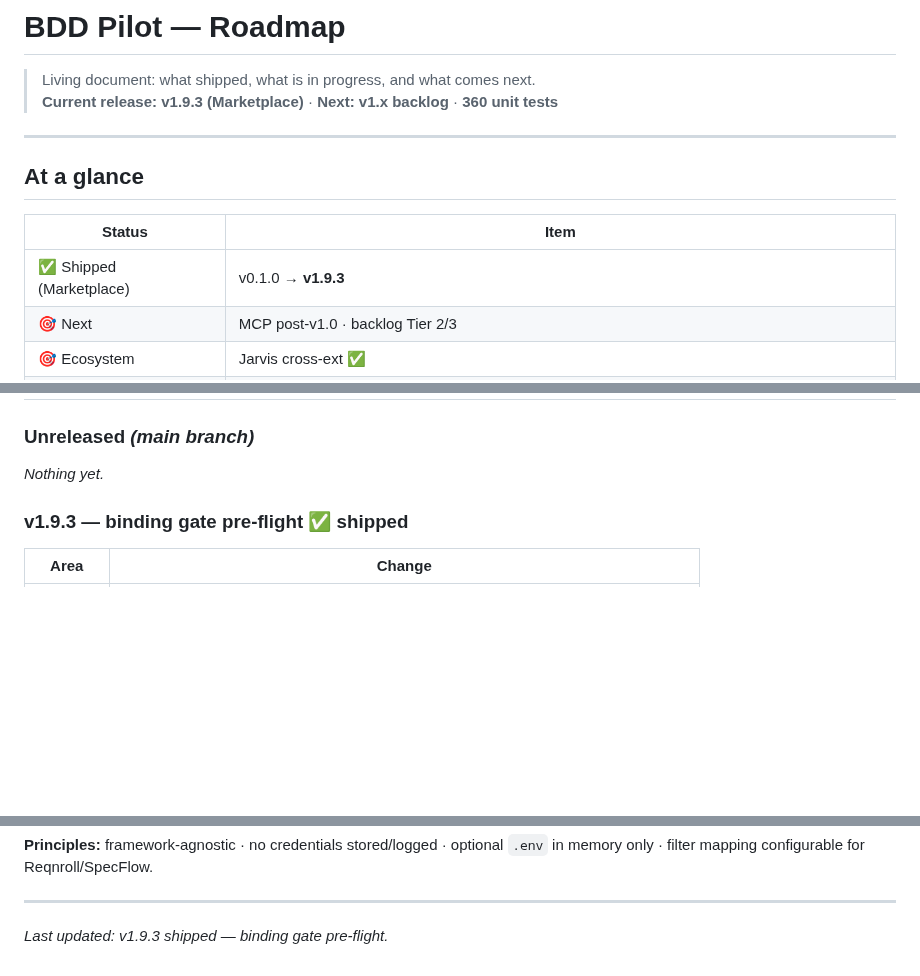
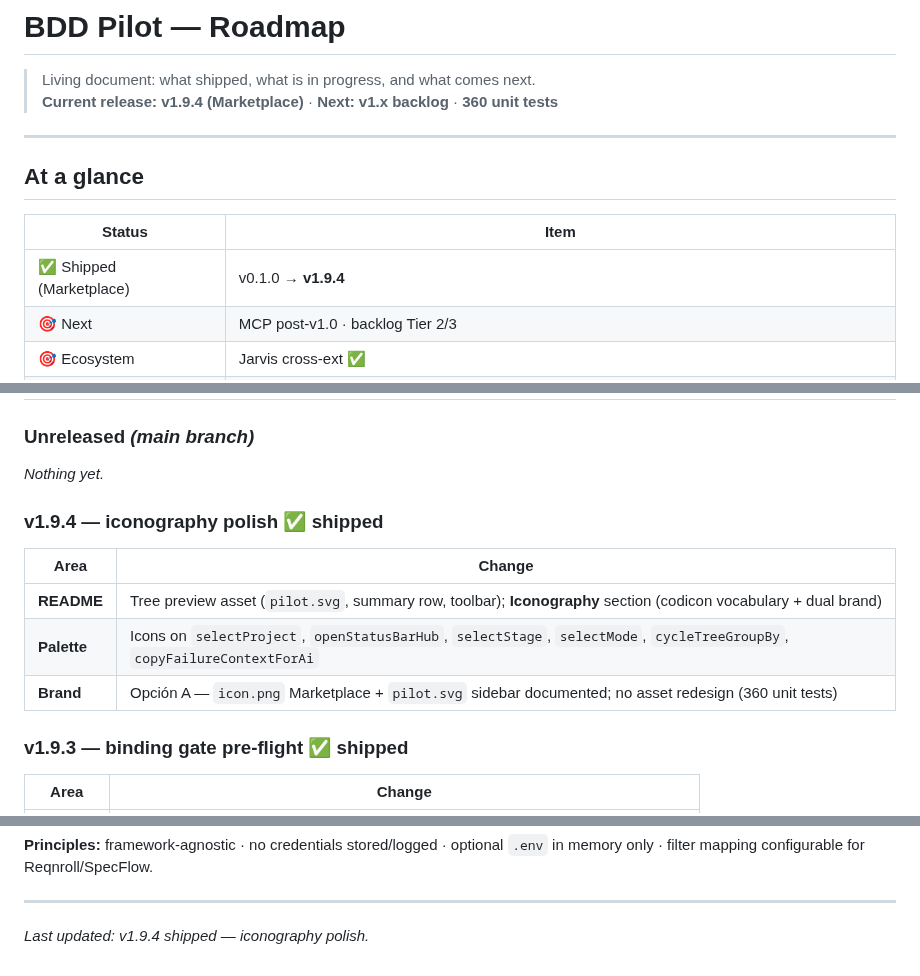
Before and after one commit to AngHelll/bdd-pilot, a Markdown page: ROADMAP.md, 3 parts joined by grey strips. GitHub-like rendering; blank space fills up the shorter version.

```diff
--- a/ROADMAP.md
+++ b/ROADMAP.md
@@ -1,7 +1,7 @@
 # BDD Pilot — Roadmap
 
 > Living document: what shipped, what is in progress, and what comes next.
-> **Current release: v1.9.3 (Marketplace)** · **Next: v1.x backlog** · **360 unit tests**
+> **Current release: v1.9.4 (Marketplace)** · **Next: v1.x backlog** · **360 unit tests**
 
 ---
 
@@ -9,7 +9,7 @@
 
 | Status | Item |
 |--------|------|
-| ✅ Shipped (Marketplace) | v0.1.0 → **v1.9.3** |
+| ✅ Shipped (Marketplace) | v0.1.0 → **v1.9.4** |
 | 🎯 Next | MCP post-v1.0 · backlog Tier 2/3 |
 | 🎯 Ecosystem | Jarvis cross-ext ✅ |
 | 🏁 Goal | **v1.x** — ecosystem APIs (Run ✅ · gate ✅ · Jarvis Capa B ✅) · dotnet flags ✅ · MCP post-v1.0 |
@@ -182,6 +183,14 @@ Use before clicking **Publish** on Marketplace:
 ### Unreleased *(main branch)*
 
 _Nothing yet._
+
+### v1.9.4 — iconography polish ✅ shipped
+
+| Area | Change |
+|------|--------|
+| **README** | Tree preview asset (`pilot.svg`, summary row, toolbar); **Iconography** section (codicon vocabulary + dual brand) |
+| **Palette** | Icons on `selectProject`, `openStatusBarHub`, `selectStage`, `selectMode`, `cycleTreeGroupBy`, `copyFailureContextForAi` |
+| **Brand** | Opción A — `icon.png` Marketplace + `pilot.svg` sidebar documented; no asset redesign (360 unit tests) |
 
 ### v1.9.3 — binding gate pre-flight ✅ shipped
 
@@ -570,4 +579,4 @@ src/
 
 ---
 
-*Last updated: v1.9.3 shipped — binding gate pre-flight.*
+*Last updated: v1.9.4 shipped — iconography polish.*
```
Also changed, not shown: other parts of ROADMAP.md (+1 -0 lines), CHANGELOG.md (+6 -0 lines), README.md (+23 -1 lines), media/readme-tree-preview.png, 2 other files.
